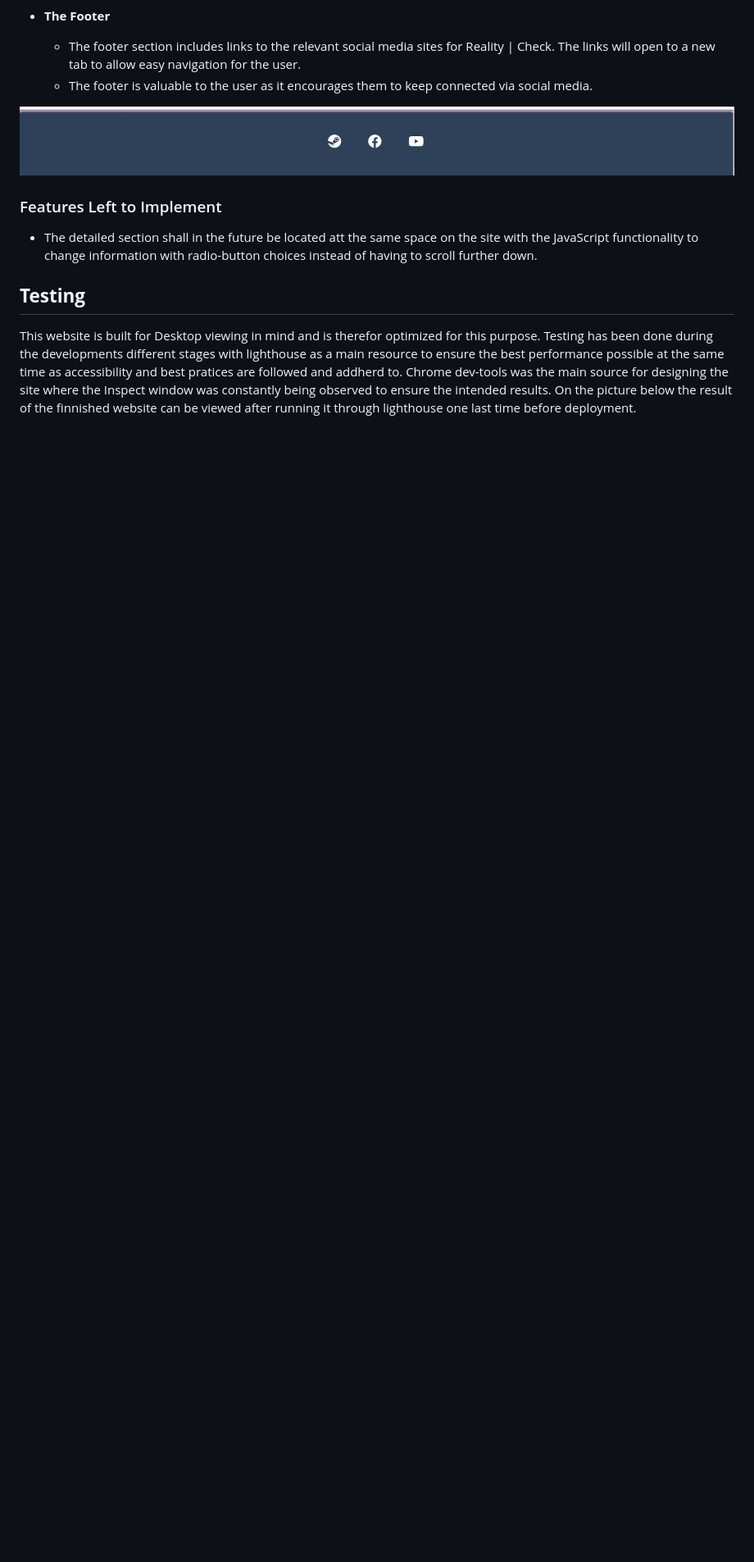
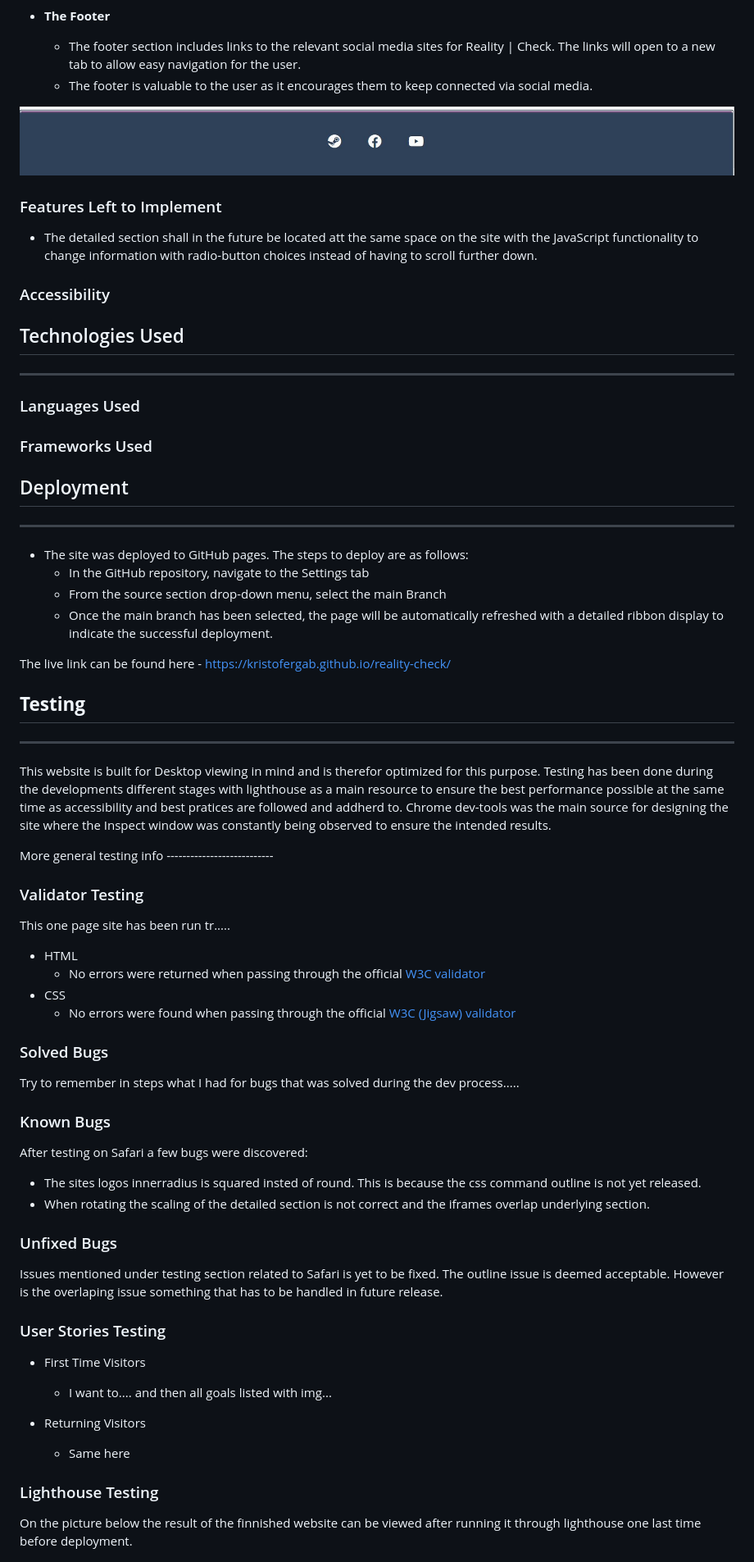
Before and after one commit to KristoferGab/reality-check, a Markdown page: README.md, the part around the change printed below. Shown: that part at 82% size. GitHub-like rendering; blank space fills up the shorter version.

```diff
--- a/README.md
+++ b/README.md
@@ -65,9 +130,68 @@ We have included several features in this one-page website about the different t
 
 - The detailed section shall in the future be located att the same space on the site with the JavaScript functionality to change information with radio-button choices instead of having to scroll further down.
 
+### Accessibility
+
+
+
+## Technologies Used
+---
+### Languages Used
+
+### Frameworks Used
+
+
+
+## Deployment
+---
+- The site was deployed to GitHub pages. The steps to deploy are as follows:
+  - In the GitHub repository, navigate to the Settings tab
+  - From the source section drop-down menu, select the main Branch
+  - Once the main branch has been selected, the page will be automatically refreshed with a detailed ribbon display to indicate the successful deployment.
+
+The live link can be found here - https://kristofergab.github.io/reality-check/
+
+
 ## __Testing__
+---
+This website is built for Desktop viewing in mind and is therefor optimized for this purpose. Testing has been done during the developments different stages with lighthouse as a main resource to ensure the best performance possible at the same time as accessibility and best pratices are followed and addherd to. Chrome dev-tools was the main source for designing the site where the Inspect window was constantly being observed to ensure the intended results.
 
-This website is built for Desktop viewing in mind and is therefor optimized for this purpose. Testing has been done during the developments different stages with lighthouse as a main resource to ensure the best performance possible at the same time as accessibility and best pratices are followed and addherd to. Chrome dev-tools was the main source for designing the site where the Inspect window was constantly being observed to ensure the intended results. On the picture below the result of the finnished website can be viewed after running it through lighthouse one last time before deployment.
+More general testing info ---------------------------
+
+### Validator Testing
+
+This one page site has been run tr.....
+
+- HTML
+  - No errors were returned when passing through the official [W3C validator](https://validator.w3.org/nu/?showsource=yes&doc=https%3A%2F%2Fkristofergab.github.io%2Freality-check%2F)
+- CSS
+  - No errors were found when passing through the official [W3C (Jigsaw) validator](http://jigsaw.w3.org/css-validator/validator?lang=en&profile=css3svg&uri=https%3A%2F%2Fkristofergab.github.io%2Freality-check%2F&usermedium=all&vextwarning=&warning=1)
+
+### Solved Bugs
+
+Try to remember in steps what I had for bugs that was solved during the dev process.....
+
+### Known Bugs
+
+After testing on Safari a few bugs were discovered:
+- The sites logos innerradius is squared insted of round. This is because the css command outline is not yet released.
+- When rotating the scaling of the detailed section is not correct and the iframes overlap underlying section.
+
+### Unfixed Bugs
+
+Issues mentioned under testing section related to Safari is yet to be fixed. The outline issue is deemed acceptable. However is the overlaping issue something that has to be handled in future release.
+
+### User Stories Testing
+
+- First Time Visitors
+  - I want to.... and then all goals listed with img...
+
+- Returning Visitors
+  - Same here
+
+### Lighthouse Testing
+
+On the picture below the result of the finnished website can be viewed after running it through lighthouse one last time before deployment.
 
 ![Lighthouse for desktop](assets/images/readme-img/lighthouse-results-desktop-reality-check.JPG)
 
```
Also changed, not shown: other parts of README.md (+74 -30 lines).
